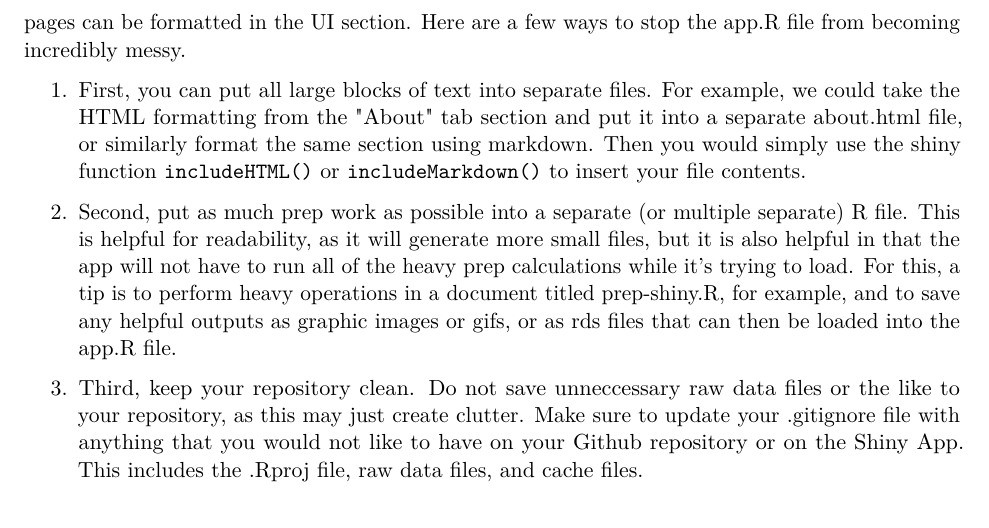
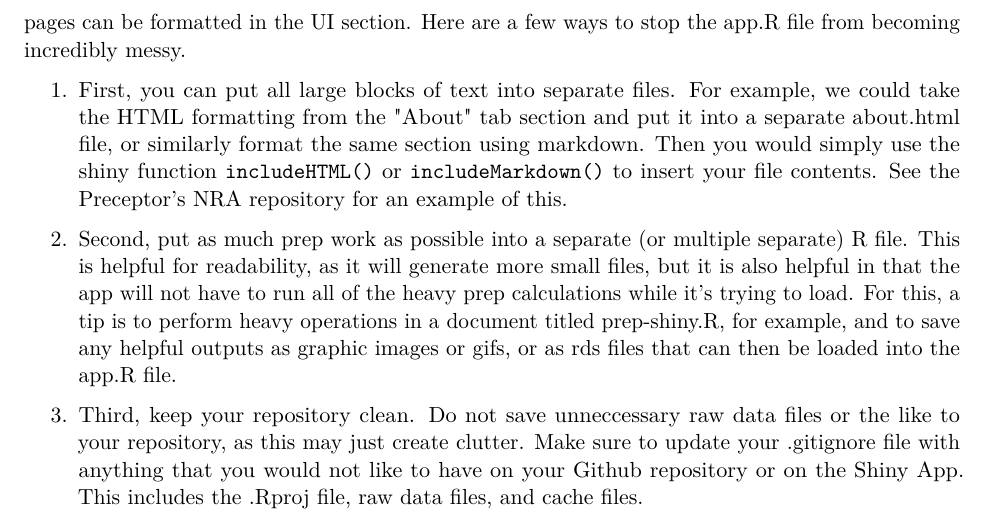
Before and after one commit to sophz55/shiny-tutorial, an R Markdown document (tutorial.Rmd): part of page 4 of 4, cut so that both start at the same text. The pictures show the output file tutorial.pdf that the author committed with the source.

Commit message:
Adding reference to NRA repo

```diff
--- a/tutorial.Rmd
+++ b/tutorial.Rmd
@@ -112,7 +112,7 @@ server <- function(input, output) {
 \section*{Organization}
 Now that we have the basic app running, let's talk about organization. One common problem that shows up a lot is that people tend to throw all of their code into their app.R file, causing it to grow to be hundreds or even thousands of lines of code long. This happens easily because not only can backend logic be written into the server function, but additionally entire HTML or markdown pages can be formatted in the UI section. Here are a few ways to stop the app.R file from becoming incredibly messy.
 \begin{enumerate}
-\item First, you can put all large blocks of text into separate files. For example, we could take the HTML formatting from the "About" tab section and put it into a separate about.html file, or similarly format the same section using markdown. Then you would simply use the shiny function \texttt{includeHTML()} or \texttt{includeMarkdown()} to insert your file contents.
+\item First, you can put all large blocks of text into separate files. For example, we could take the HTML formatting from the "About" tab section and put it into a separate about.html file, or similarly format the same section using markdown. Then you would simply use the shiny function \texttt{includeHTML()} or \texttt{includeMarkdown()} to insert your file contents. See the Preceptor's NRA repository for an example of this.
 \item Second, put as much prep work as possible into a separate (or multiple separate) R file. This is helpful for readability, as it will generate more small files, but it is also helpful in that the app will not have to run all of the heavy prep calculations while it's trying to load. For this, a tip is to perform heavy operations in a document titled prep-shiny.R, for example, and to save any helpful outputs as graphic images or gifs, or as rds files that can then be loaded into the app.R file.
 \item Third, keep your repository clean. Do not save unneccessary raw data files or the like to your repository, as this may just create clutter. Make sure to update your .gitignore file with anything that you would not like to have on your Github repository or on the Shiny App. This includes the .Rproj file, raw data files, and cache files.
 \end{enumerate}
```
Also changed, not shown: tutorial.pdf.
